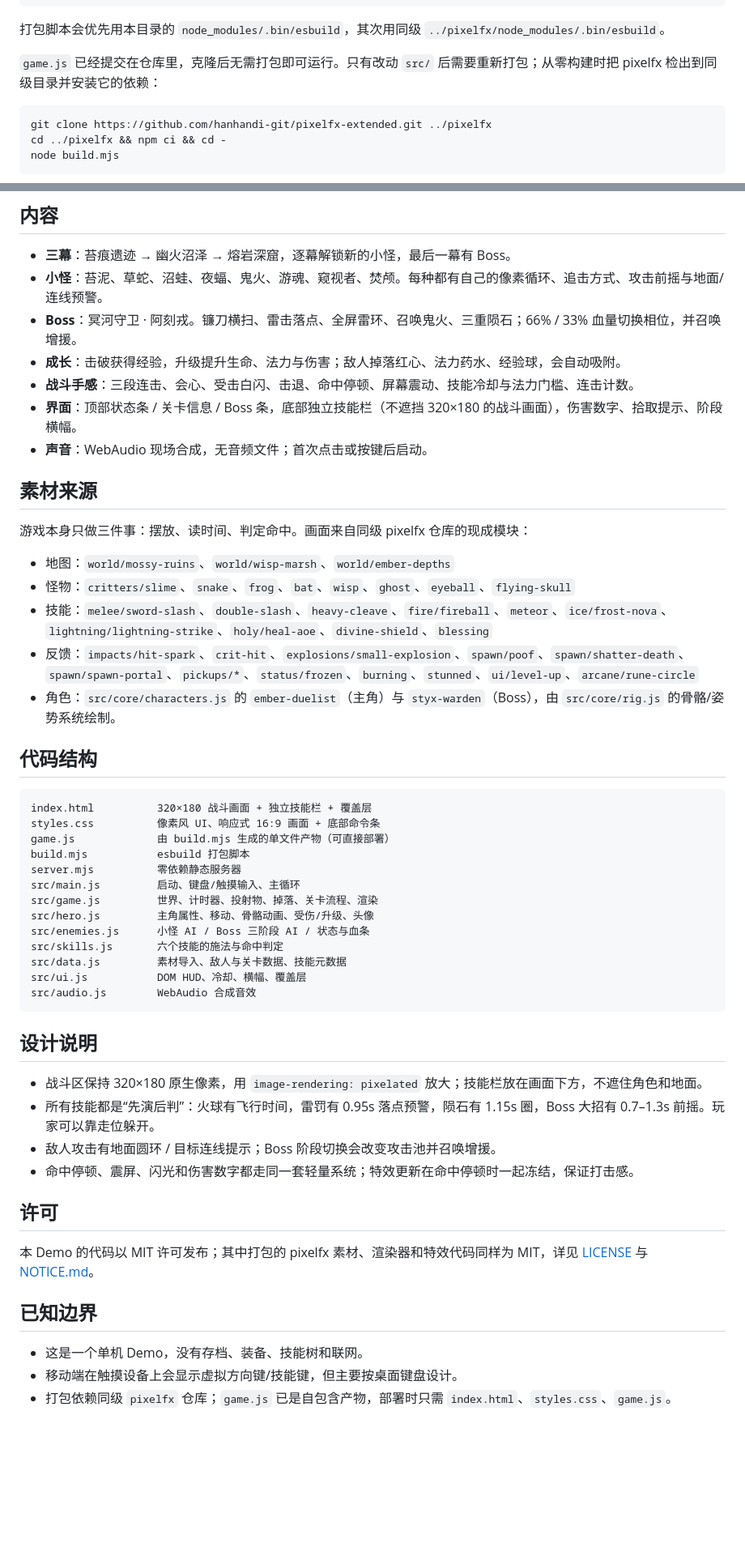
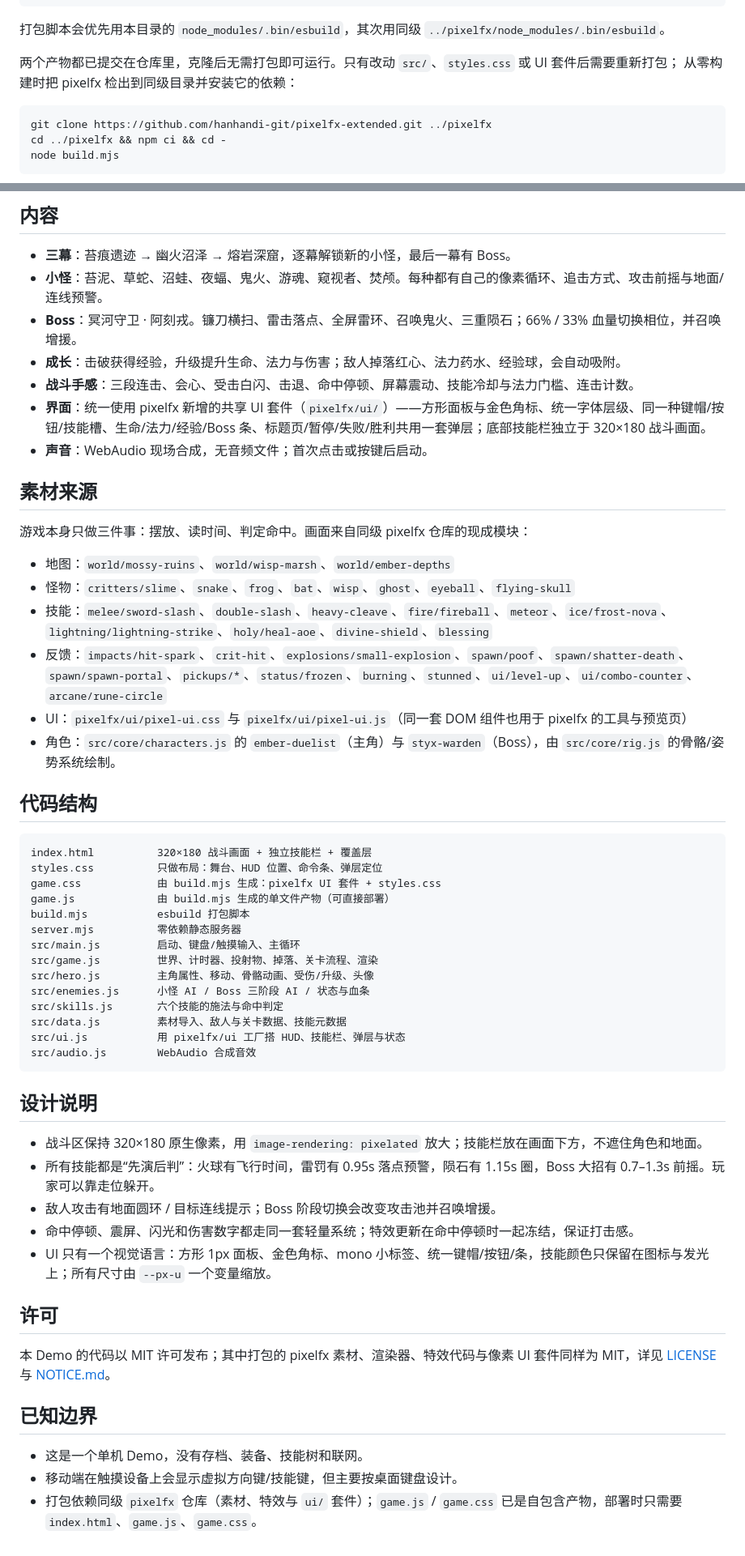
Before and after one commit to hanhandi-git/ember-echo, a Markdown page: README.md, 2 parts joined by grey strips. Shown at 81% size. Rendered like a GitHub page; blank space fills up the shorter version.

````diff
--- a/README.md
+++ b/README.md
@@ -40,8 +40,8 @@ npm run build       # 重新打包
 
 打包脚本会优先用本目录的 `node_modules/.bin/esbuild`，其次用同级 `../pixelfx/node_modules/.bin/esbuild`。
 
-`game.js` 已经提交在仓库里，克隆后无需打包即可运行。只有改动 `src/` 后需要重新打包；从零构建时把
-pixelfx 检出到同级目录并安装它的依赖：
+两个产物都已提交在仓库里，克隆后无需打包即可运行。只有改动 `src/`、`styles.css` 或 UI 套件后需要重新打包；
+从零构建时把 pixelfx 检出到同级目录并安装它的依赖：
 
 ```bash
 git clone https://github.com/hanhandi-git/pixelfx-extended.git ../pixelfx
@@ -56,7 +56,7 @@ node build.mjs
 - **Boss**：冥河守卫 · 阿刻戎。镰刀横扫、雷击落点、全屏雷环、召唤鬼火、三重陨石；66% / 33% 血量切换相位，并召唤增援。
 - **成长**：击破获得经验，升级提升生命、法力与伤害；敌人掉落红心、法力药水、经验球，会自动吸附。
 - **战斗手感**：三段连击、会心、受击白闪、击退、命中停顿、屏幕震动、技能冷却与法力门槛、连击计数。
-- **界面**：顶部状态条 / 关卡信息 / Boss 条，底部独立技能栏（不遮挡 320×180 的战斗画面），伤害数字、拾取提示、阶段横幅。
+- **界面**：统一使用 pixelfx 新增的共享 UI 套件（`pixelfx/ui/`）——方形面板与金色角标、统一字体层级、同一种键帽/按钮/技能槽、生命/法力/经验/Boss 条、标题页/暂停/失败/胜利共用一套弹层；底部技能栏独立于 320×180 战斗画面。
 - **声音**：WebAudio 现场合成，无音频文件；首次点击或按键后启动。
 
 ## 素材来源
@@ -66,14 +66,16 @@ node build.mjs
 - 地图：`world/mossy-ruins`、`world/wisp-marsh`、`world/ember-depths`
 - 怪物：`critters/slime`、`snake`、`frog`、`bat`、`wisp`、`ghost`、`eyeball`、`flying-skull`
 - 技能：`melee/sword-slash`、`double-slash`、`heavy-cleave`、`fire/fireball`、`meteor`、`ice/frost-nova`、`lightning/lightning-strike`、`holy/heal-aoe`、`divine-shield`、`blessing`
-- 反馈：`impacts/hit-spark`、`crit-hit`、`explosions/small-explosion`、`spawn/poof`、`spawn/shatter-death`、`spawn/spawn-portal`、`pickups/*`、`status/frozen`、`burning`、`stunned`、`ui/level-up`、`arcane/rune-circle`
+- 反馈：`impacts/hit-spark`、`crit-hit`、`explosions/small-explosion`、`spawn/poof`、`spawn/shatter-death`、`spawn/spawn-portal`、`pickups/*`、`status/frozen`、`burning`、`stunned`、`ui/level-up`、`ui/combo-counter`、`arcane/rune-circle`
+- UI：`pixelfx/ui/pixel-ui.css` 与 `pixelfx/ui/pixel-ui.js`（同一套 DOM 组件也用于 pixelfx 的工具与预览页）
 - 角色：`src/core/characters.js` 的 `ember-duelist`（主角）与 `styx-warden`（Boss），由 `src/core/rig.js` 的骨骼/姿势系统绘制。
 
 ## 代码结构
 
 ```
 index.html          320×180 战斗画面 + 独立技能栏 + 覆盖层
-styles.css          像素风 UI、响应式 16:9 画面 + 底部命令条
+styles.css          只做布局：舞台、HUD 位置、命令条、弹层定位
+game.css            由 build.mjs 生成：pixelfx UI 套件 + styles.css
 game.js             由 build.mjs 生成的单文件产物（可直接部署）
 build.mjs           esbuild 打包脚本
 server.mjs          零依赖静态服务器
@@ -83,7 +85,7 @@ src/hero.js         主角属性、移动、骨骼动画、受伤/升级、头
 src/enemies.js      小怪 AI / Boss 三阶段 AI / 状态与血条
 src/skills.js       六个技能的施法与命中判定
 src/data.js         素材导入、敌人与关卡数据、技能元数据
-src/ui.js           DOM HUD、冷却、横幅、覆盖层
+src/ui.js           用 pixelfx/ui 工厂搭 HUD、技能栏、弹层与状态
 src/audio.js        WebAudio 合成音效
 ```
 
@@ -93,14 +95,15 @@ src/audio.js        WebAudio 合成音效
 - 所有技能都是“先演后判”：火球有飞行时间，雷罚有 0.95s 落点预警，陨石有 1.15s 圈，Boss 大招有 0.7–1.3s 前摇。玩家可以靠走位躲开。
 - 敌人攻击有地面圆环 / 目标连线提示；Boss 阶段切换会改变攻击池并召唤增援。
 - 命中停顿、震屏、闪光和伤害数字都走同一套轻量系统；特效更新在命中停顿时一起冻结，保证打击感。
+- UI 只有一个视觉语言：方形 1px 面板、金色角标、mono 小标签、统一键帽/按钮/条，技能颜色只保留在图标与发光上；所有尺寸由 `--px-u` 一个变量缩放。
 
 ## 许可
 
-本 Demo 的代码以 MIT 许可发布；其中打包的 pixelfx 素材、渲染器和特效代码同样为 MIT，详见
+本 Demo 的代码以 MIT 许可发布；其中打包的 pixelfx 素材、渲染器、特效代码与像素 UI 套件同样为 MIT，详见
 [LICENSE](LICENSE) 与 [NOTICE.md](NOTICE.md)。
 
 ## 已知边界
 
 - 这是一个单机 Demo，没有存档、装备、技能树和联网。
 - 移动端在触摸设备上会显示虚拟方向键/技能键，但主要按桌面键盘设计。
-- 打包依赖同级 `pixelfx` 仓库；`game.js` 已是自包含产物，部署时只需 `index.html`、`styles.css`、`game.js`。
+- 打包依赖同级 `pixelfx` 仓库（素材、特效与 `ui/` 套件）；`game.js` / `game.css` 已是自包含产物，部署时只需要 `index.html`、`game.js`、`game.css`。
````
Also changed, not shown: other parts of README.md (+2 -2 lines), NOTICE.md (+7 -3 lines), preview-boss.png, preview-title.png, preview.png, 9 other files.
